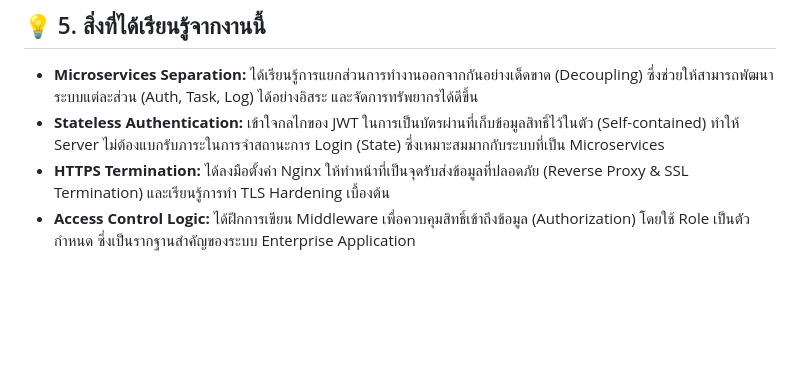
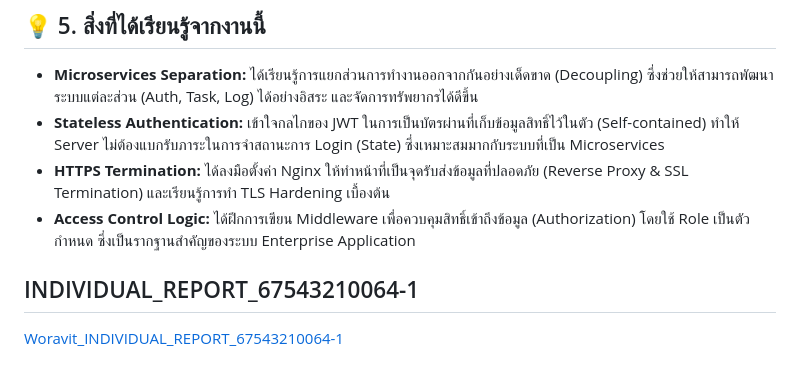
Before and after one commit to WoravitSuwan/final-lab-sec2-set2-nattakit-woravit, a Markdown page: INDIVIDUAL_REPORT_67543210055-9.md, the part around the change. Rendered like a GitHub page; blank space fills up the shorter version.

Commit message:
Update : "Report"

```diff
--- a/INDIVIDUAL_REPORT_67543210055-9.md
+++ b/INDIVIDUAL_REPORT_67543210055-9.md
@@ -43,3 +43,7 @@ Backend & API Development
 - **Stateless Authentication:** เข้าใจกลไกของ JWT ในการเป็นบัตรผ่านที่เก็บข้อมูลสิทธิ์ไว้ในตัว (Self-contained) ทำให้ Server ไม่ต้องแบกรับภาระในการจำสถานะการ Login (State) ซึ่งเหมาะสมมากกับระบบที่เป็น Microservices
 - **HTTPS Termination:** ได้ลงมือตั้งค่า Nginx ให้ทำหน้าที่เป็นจุดรับส่งข้อมูลที่ปลอดภัย (Reverse Proxy & SSL Termination) และเรียนรู้การทำ TLS Hardening เบื้องต้น
 - **Access Control Logic:** ได้ฝึกการเขียน Middleware เพื่อควบคุมสิทธิ์เข้าถึงข้อมูล (Authorization) โดยใช้ Role เป็นตัวกำหนด ซึ่งเป็นรากฐานสำคัญของระบบ Enterprise Application
+
+
+## INDIVIDUAL_REPORT_67543210064-1
+[Woravit_INDIVIDUAL_REPORT_67543210064-1](INDIVIDUAL_REPORT_67543210064-1.md)
```
Also changed, not shown: INDIVIDUAL_REPORT_67543210064-1.md (+3 -0 lines).
